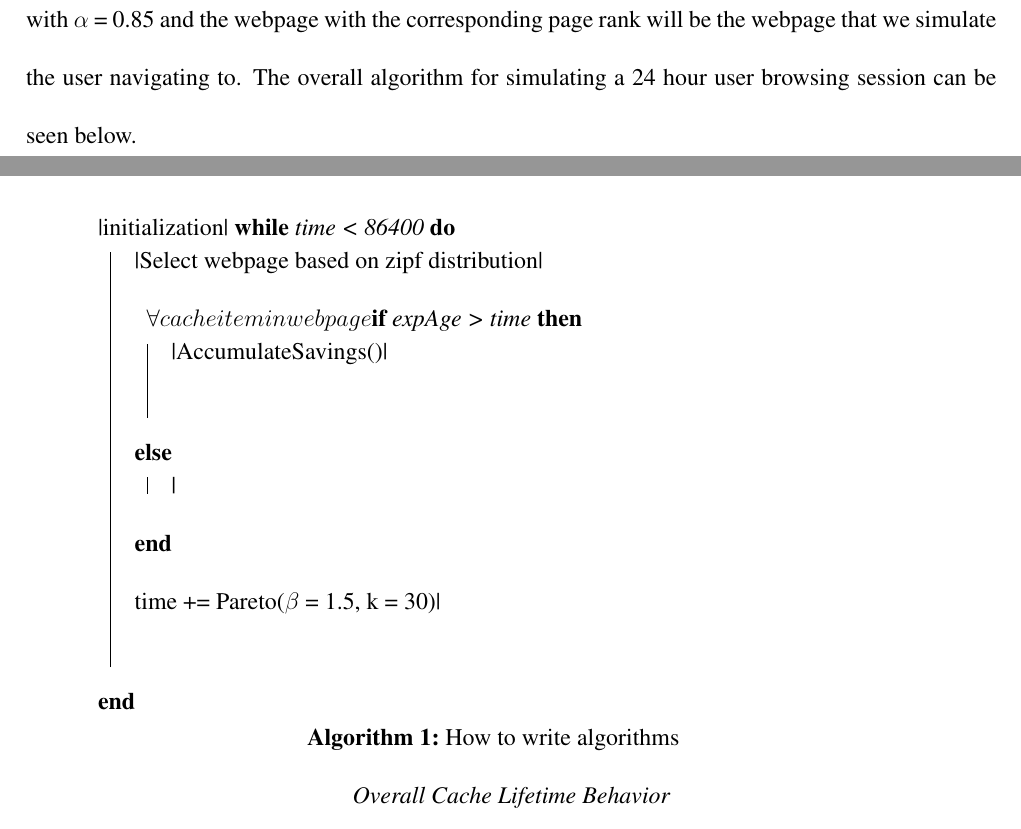
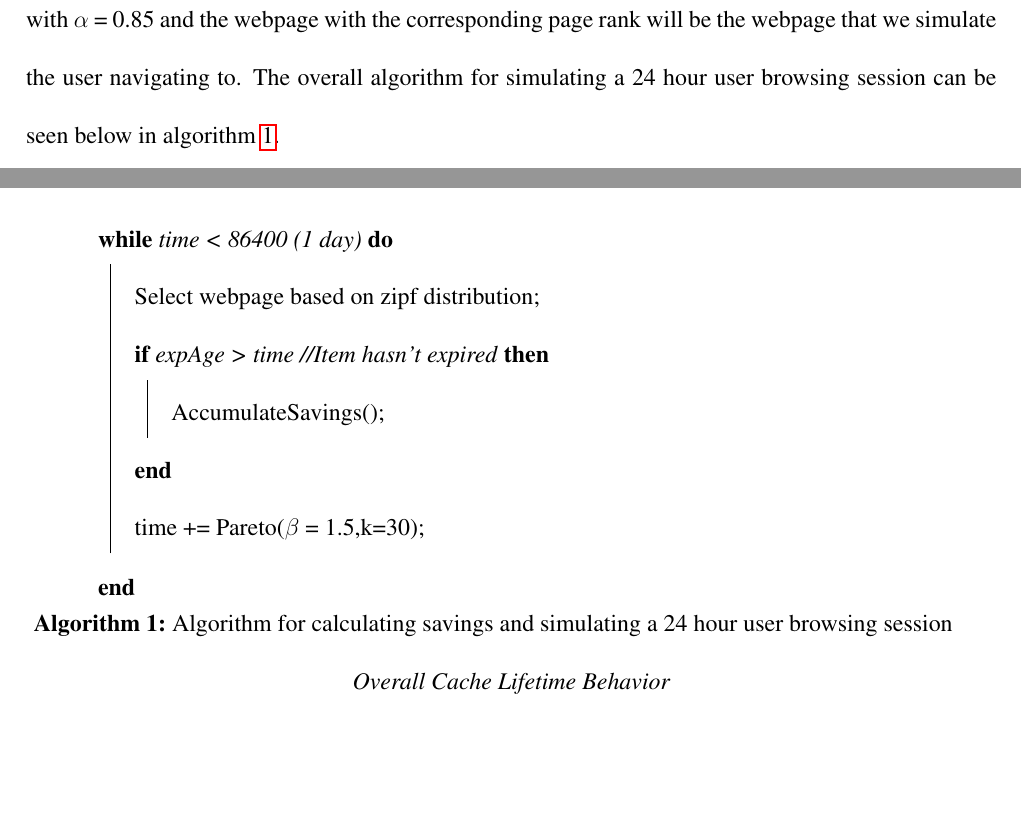
Before and after one commit to johns4ta/Thesis, a LaTeX thesis (main.tex, which reads content/Chapter4_CacheForwarding.tex): two parts of pages 42 and 43 of 68, joined at a grey line, cut so that both start at the same text, the shorter picture padded with empty space. Compiled offline with pdfLaTeX.

Commit message:
Added in more content to Overnight Caching

```diff
--- a/content/Chapter4_CacheForwarding.tex
+++ b/content/Chapter4_CacheForwarding.tex
@@ -297,20 +297,18 @@ As an additional project, the possible power savings achievable through pre-cach
 
 \subsection*{Simulation Set Up}
 \addcontentsline{toc}{subsection}{Simulation Set Up}
-To determine the overall potential savings we will simulate a 24 hour browsing session for a user. The two behavioral attributes of the user that we incorporate into the simulation model are the user think time and the webpage visited. User think time is the time in between page requests that a user spends viewing a web page before navigating to another webpage. The user think time is determined similarly to the process outlined in [4]. The user think time follows a Pareto distribution with $\beta$ = 1.5 and k = 30. Website popularity was shown in [5] to follow a zipf distribution with $\alpha$ = 0.85. So, to determine what webpage the user visits, an integer will be drawn from a zipf distribution with $\alpha$ = 0.85 and the webpage with the corresponding page rank will be the webpage that we simulate the user navigating to. The overall algorithm for simulating a 24 hour user browsing session can be seen below.
+To determine the overall potential savings we will simulate a 24 hour browsing session for a user. The two behavioral attributes of the user that we incorporate into the simulation model are the user think time and the webpage visited. User think time is the time in between page requests that a user spends viewing a web page before navigating to another webpage. The user think time is determined similarly to the process outlined in [4]. The user think time follows a Pareto distribution with $\beta$ = 1.5 and k = 30. Website popularity was shown in [5] to follow a zipf distribution with $\alpha$ = 0.85. So, to determine what webpage the user visits, an integer will be drawn from a zipf distribution with $\alpha$ = 0.85 and the webpage with the corresponding page rank will be the webpage that we simulate the user navigating to. The overall algorithm for simulating a 24 hour user browsing session can be seen below in algorithm \ref{alg:overnight_caching}.
 
 \begin{algorithm}[H]
- |initialization|
- \While{time < 86400}{
-  |Select webpage based on zipf distribution|
-  \forall{cache item in webpage}
-  \eIf{expAge > time}{
-   |AccumulateSavings()|\newline
-
+\label{alg:overnight_caching}
+ \While{time < 86400 (1 day)}{
+  Select webpage based on zipf distribution\;
+  \If{expAge > time //Item hasn't expired}{
+   AccumulateSavings()\;
    }
-   |time += Pareto($\beta$ = 1.5, k = 30)|\newline
+   time += Pareto($\beta$ = 1.5,k=30)\;
  }
- \caption{How to write algorithms}
+ \caption{Algorithm for calculating savings and simulating a 24 hour user browsing session}
 \end{algorithm}
 
 \subsection*{Overall Cache Lifetime Behavior}
```
Also changed, not shown: main.pdf, 3 other files.
